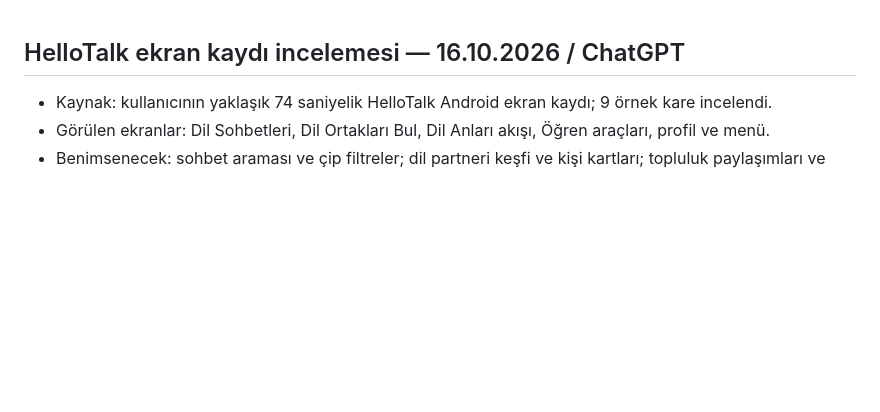
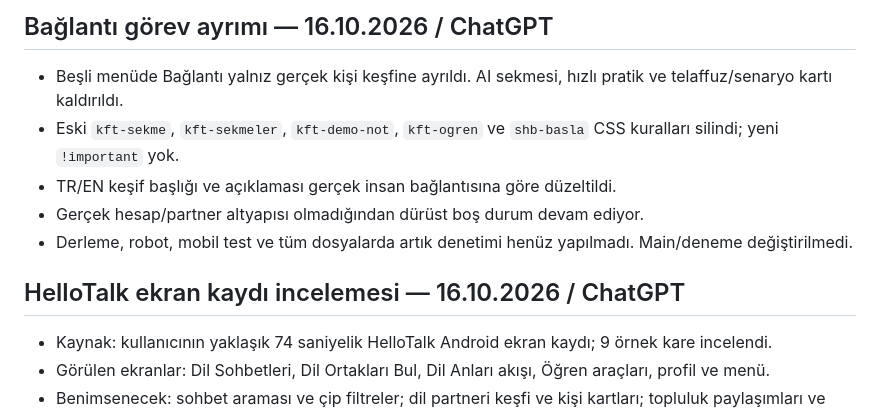
Before and after one commit to hakantaman21/Helloworld, a Markdown page: DEVIR.md, the part around the change. GitHub-like rendering; blank space fills up the shorter version.

Commit message:
docs: handoff Connect scope cleanup and validation gaps

```diff
--- a/DEVIR.md
+++ b/DEVIR.md
@@ -1,3 +1,11 @@
+## Bağlantı görev ayrımı — 16.10.2026 / ChatGPT
+
+- Beşli menüde Bağlantı yalnız gerçek kişi keşfine ayrıldı. AI sekmesi, hızlı pratik ve telaffuz/senaryo kartı kaldırıldı.
+- Eski `kft-sekme`, `kft-sekmeler`, `kft-demo-not`, `kft-ogren` ve `shb-basla` CSS kuralları silindi; yeni `!important` yok.
+- TR/EN keşif başlığı ve açıklaması gerçek insan bağlantısına göre düzeltildi.
+- Gerçek hesap/partner altyapısı olmadığından dürüst boş durum devam ediyor.
+- Derleme, robot, mobil test ve tüm dosyalarda artık denetimi henüz yapılmadı. Main/deneme değiştirilmedi.
+
 ## HelloTalk ekran kaydı incelemesi — 16.10.2026 / ChatGPT
 
 - Kaynak: kullanıcının yaklaşık 74 saniyelik HelloTalk Android ekran kaydı; 9 örnek kare incelendi.
```
